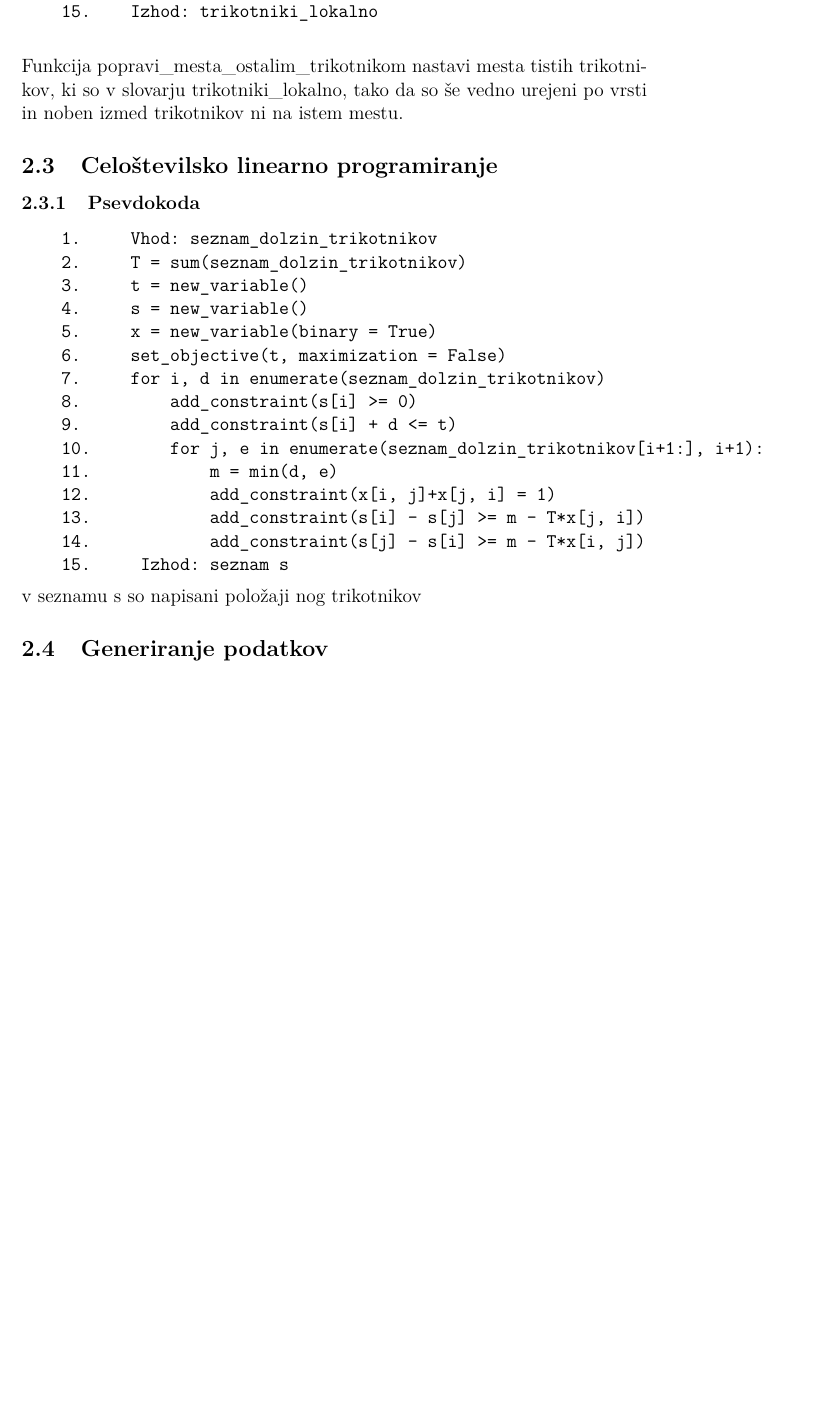
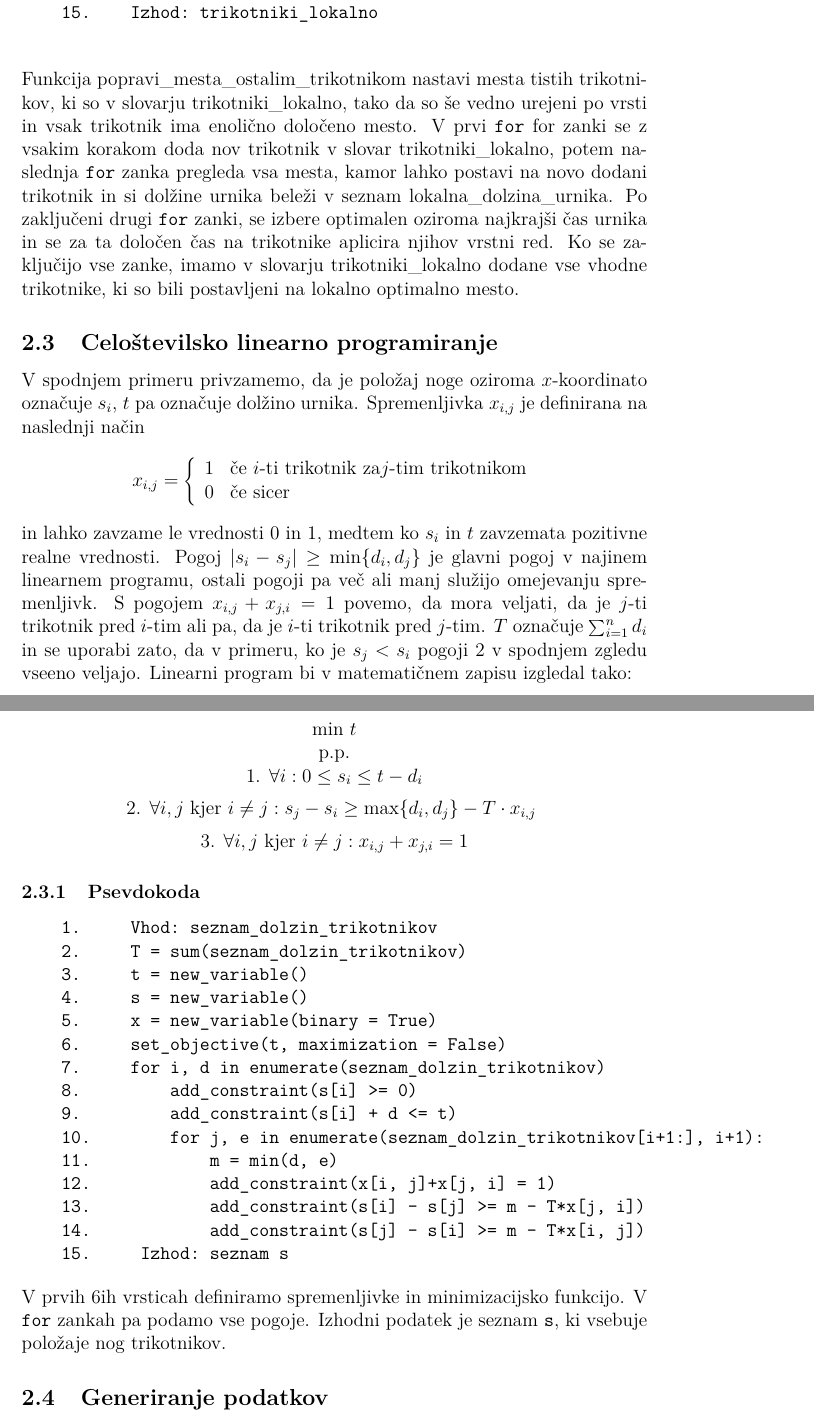
Before and after one commit to maticmatusek/FP-scheduling-problem, a LaTeX document (koncno_porocilo.tex): part of page 6 of 8 before the commit and two parts of pages 6 and 7 of 9 after it, the two joined at a grey line, cut so that both start at the same text, the shorter picture padded with empty space. Compiled offline with pdfLaTeX.

Commit message:
delo na poročilu

```diff
--- a/koncno_porocilo.tex
+++ b/koncno_porocilo.tex
@@ -149,12 +147,42 @@ $40$ časovnih enot, potem Greedy pokaže največ $60$ časovnih enot.
 \end{verbatim}
 
 
-Funkcija popravi\_mesta\_ostalim\_trikotnikom nastavi mesta tistih trikotnikov, ki so v slovarju trikotniki\_lokalno, tako da so še vedno urejeni po vrsti in noben izmed trikotnikov ni na istem mestu.
+Funkcija popravi\_mesta\_ostalim\_trikotnikom nastavi mesta tistih trikotnikov, ki so v slovarju trikotniki\_lokalno, tako da so še vedno urejeni po vrsti in vsak trikotnik ima enolično določeno mesto.
+V prvi \texttt{for} for zanki se z vsakim korakom doda nov trikotnik v slovar trikotniki\_lokalno, potem naslednja \texttt{for} zanka pregleda vsa mesta, kamor lahko postavi na novo dodani trikotnik in si dolžine urnika beleži v seznam lokalna\_dolzina\_urnika. Po zaključeni drugi \texttt{for} zanki, se izbere optimalen oziroma najkrajši čas urnika in se za ta določen čas na trikotnike aplicira njihov vrstni red.
+Ko se zaključijo vse zanke, imamo v slovarju trikotniki\_lokalno dodane vse vhodne trikotnike, ki so bili postavljeni na lokalno optimalno mesto.
+
 
 %\subsubsection{Predsatvitev rezultatov}
 
 \subsection{Celoštevilsko linearno programiranje}
-%\subsubsection{Opis algoritma}
+V spodnjem primeru privzamemo, da je položaj noge oziroma $x$-koordinato označuje $s_i$, $t$ pa označuje dolžino urnika. Spremenljivka $x_{i,j}$ je definirana na naslednji način
+$$
+x_{i,j} =
+\left\{
+	\begin{array}{ll}
+		1  & \mbox{če } i\text{-ti trikotnik za} j\text{-tim trikotnikom} \\
+		0  & \mbox{če } \text{sicer}
+	\end{array}
+\right.
+$$
+in lahko zavzame le vrednosti 0 in 1, medtem ko $s_i$ in $t$ zavzemata pozitivne realne vrednosti. Pogoj $|s_i-s_j| \geq \text{min}\{d_i,d_j\}$ je glavni pogoj v najinem linearnem programu, ostali pogoji pa več ali manj služijo omejevanju spremenljivk.
+S pogojem $x_{i,j}+x_{j,i}=1$ povemo, da mora veljati, da je $j$-ti trikotnik pred $i$-tim ali pa, da je $i$-ti trikotnik pred $j$-tim.
+$T$ označuje $\sum_{i=1}^n d_i$ in se uporabi zato, da v primeru, ko je $s_j < s_i$ pogoji 2 v spodnjem zgledu vseeno veljajo.
+Linearni program bi v matematičnem zapisu izgledal tako:
+\begin{center}
+    min $t$
+
+    p.p.
+
+    1.  $\forall i: 0 \leq s_i \leq t-d_i$
+
+    \medskip
+
+    2.  $\forall i,j \text{ kjer } i\neq j: s_j - s_i \geq \text{max}\{d_i,d_j\}-T\cdot x_{i,j}$
+    \medskip
+
+    3.  $\forall i,j \text{ kjer } i\neq j: x_{i,j}+x_{j,i}=1$
+\end{center}
 \subsubsection{Psevdokoda}
 \begin{verbatim}
     1.     Vhod: seznam_dolzin_trikotnikov
@@ -173,7 +201,9 @@ Funkcija popravi\_mesta\_ostalim\_trikotnikom nastavi mesta tistih trikotnikov,
     14.            add_constraint(s[j] - s[i] >= m - T*x[i, j])
     15.     Izhod: seznam s
 \end{verbatim}
-v seznamu s so napisani položaji nog trikotnikov
+
+V prvih 6ih vrsticah definiramo spremenljivke in minimizacijsko funkcijo. V \texttt{for} zankah pa podamo vse pogoje.
+Izhodni podatek je seznam \texttt{s}, ki vsebuje položaje nog trikotnikov.
 
 \subsection{Generiranje podatkov}
 
```
Also changed, not shown: koncno_porocilo.pdf, koncno_porocilo.tex (8 more changed lines), 6 other files.
